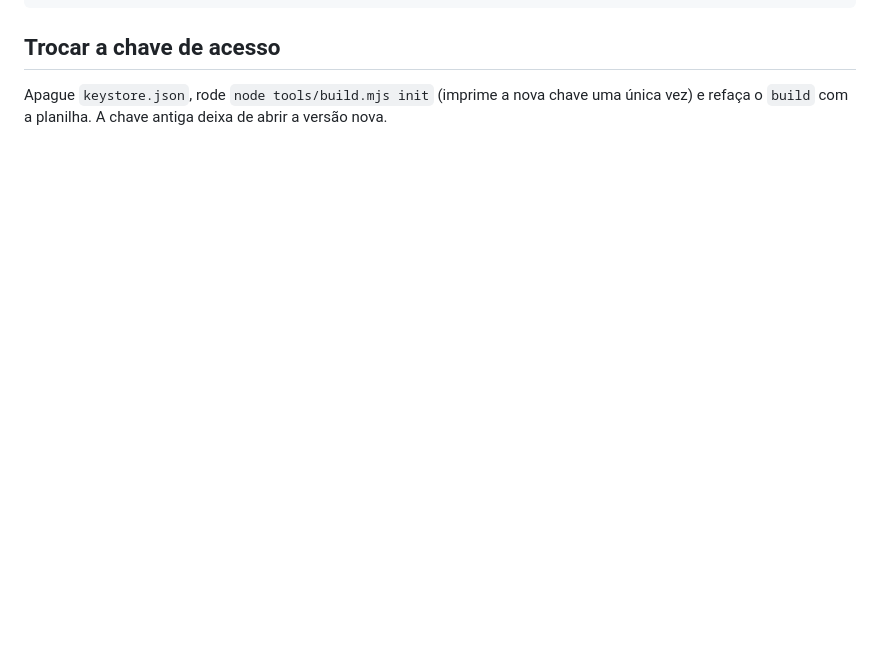
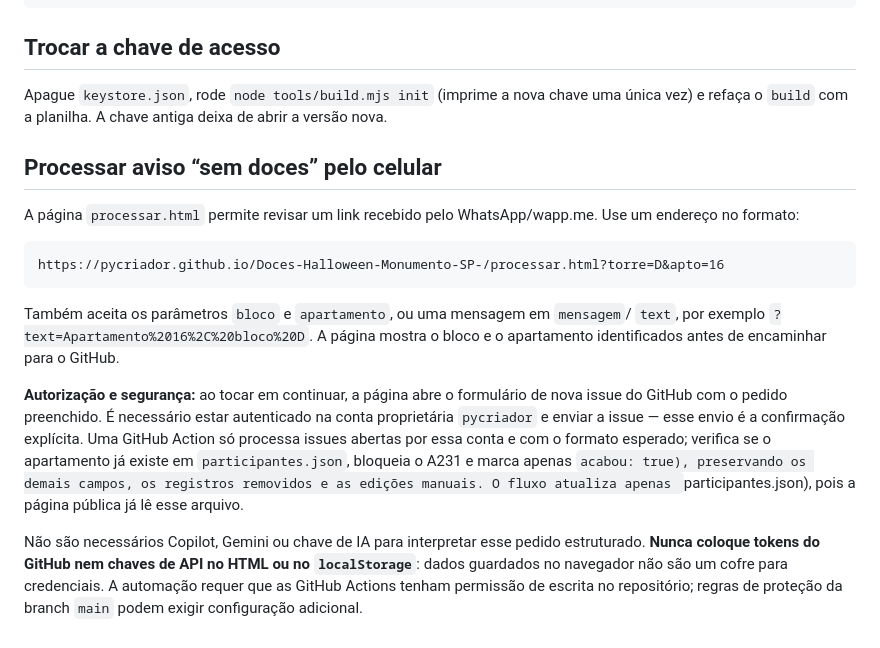
Before and after one commit to pycriador/Doces-Halloween-Monumento-SP-, a Markdown page: README.md, the part around the change. Rendered like a GitHub page; blank space fills up the shorter version.

Commit message:
Documenta fluxo seguro de solicitação sem doces

````diff
--- a/README.md
+++ b/README.md
@@ -92,3 +92,17 @@ tools/xlsx_para_json.py    # Excel -> JSON
 ## Trocar a chave de acesso
 
 Apague `keystore.json`, rode `node tools/build.mjs init` (imprime a nova chave uma única vez) e refaça o `build` com a planilha. A chave antiga deixa de abrir a versão nova.
+
+## Processar aviso “sem doces” pelo celular
+
+A página `processar.html` permite revisar um link recebido pelo WhatsApp/wapp.me. Use um endereço no formato:
+
+```
+https://pycriador.github.io/Doces-Halloween-Monumento-SP-/processar.html?torre=D&apto=16
+```
+
+Também aceita os parâmetros `bloco` e `apartamento`, ou uma mensagem em `mensagem`/ `text`, por exemplo `?text=Apartamento%2016%2C%20bloco%20D`. A página mostra o bloco e o apartamento identificados antes de encaminhar para o GitHub.
+
+**Autorização e segurança:** ao tocar em continuar, a página abre o formulário de nova issue do GitHub com o pedido preenchido. É necessário estar autenticado na conta proprietária `pycriador` e enviar a issue — esse envio é a confirmação explícita. Uma GitHub Action só processa issues abertas por essa conta e com o formato esperado; verifica se o apartamento já existe em `participantes.json`, bloqueia o A231 e marca apenas `acabou: true), preservando os demais campos, os registros removidos e as edições manuais. O fluxo atualiza apenas `participantes.json), pois a página pública já lê esse arquivo.
+
+Não são necessários Copilot, Gemini ou chave de IA para interpretar esse pedido estruturado. **Nunca coloque tokens do GitHub nem chaves de API no HTML ou no `localStorage`**: dados guardados no navegador não são um cofre para credenciais. A automação requer que as GitHub Actions tenham permissão de escrita no repositório; regras de proteção da branch `main` podem exigir configuração adicional.
````
